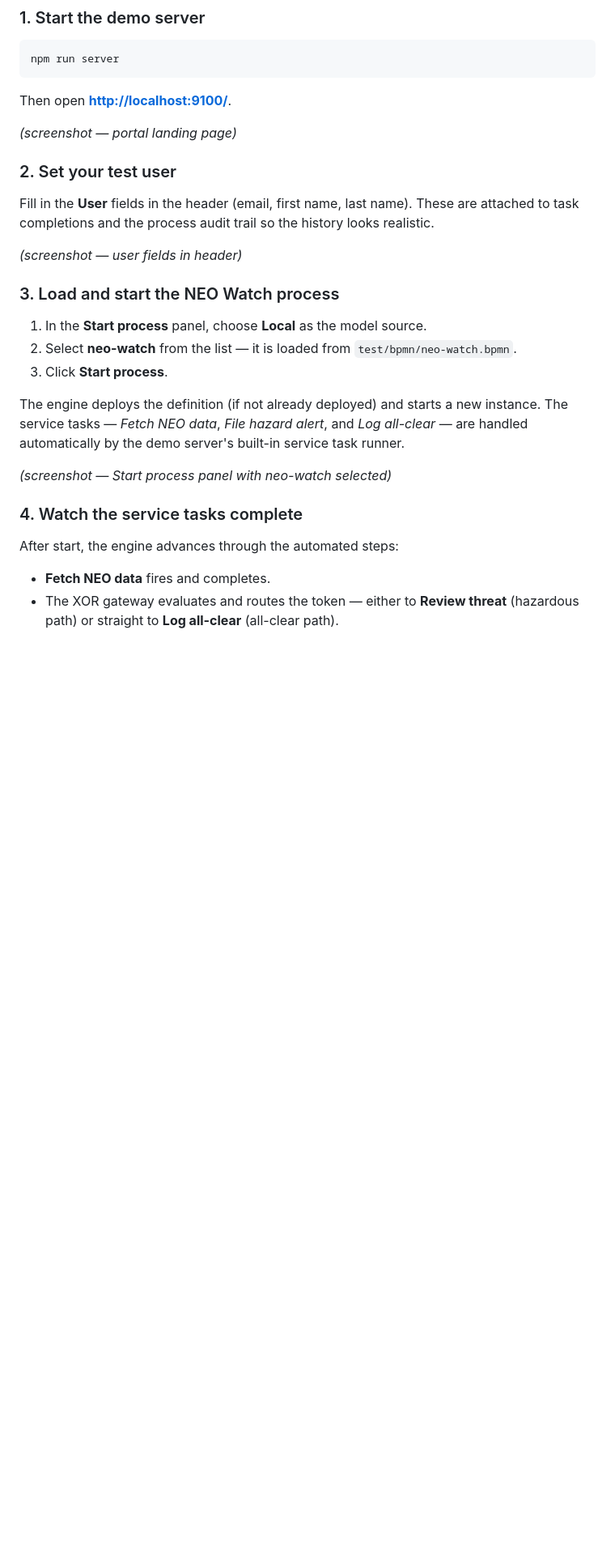
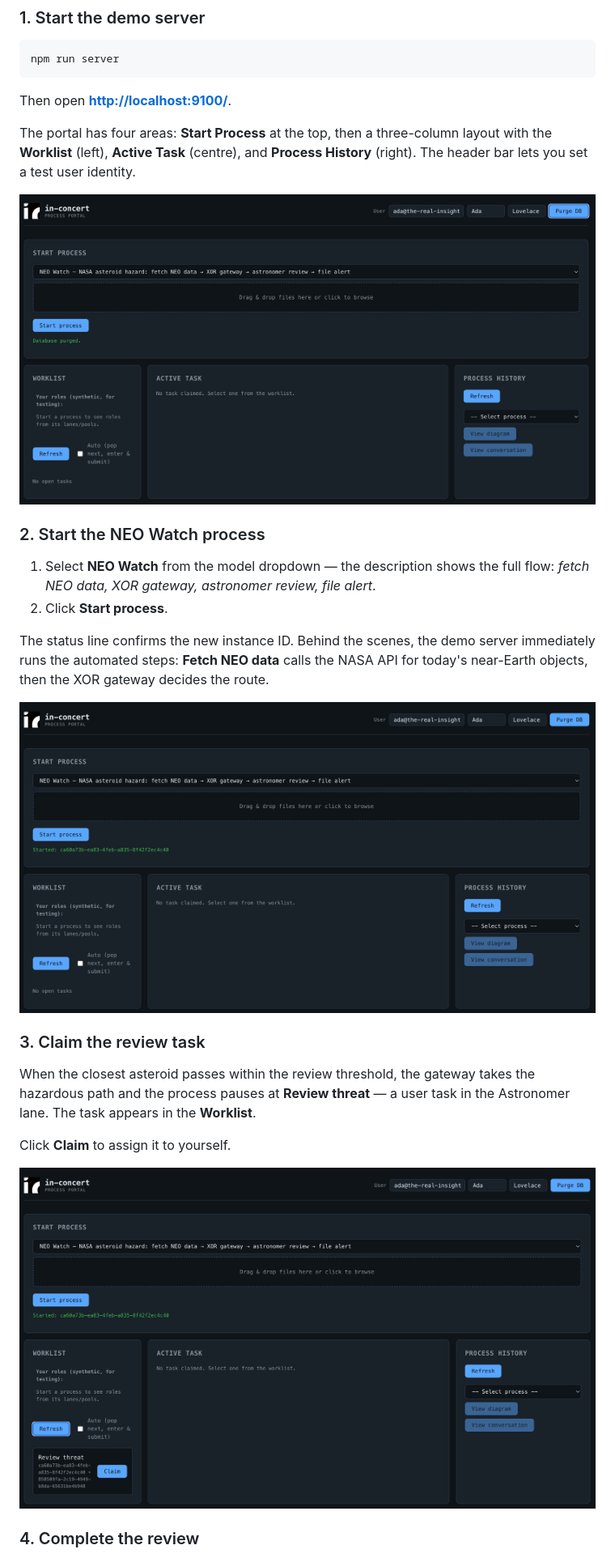
Before and after one commit to The-Real-Insight/in-concert, a Markdown page: docs/getting-started.md, the part around one of its changes. Shown at 81% size. Drawn GitHub-style; pictures changed too: docs/portal/neo/portal overview.png (added), docs/portal/neo/start-process.png (added), docs/portal/neo/worklist.png (added); blank space fills up the shorter version.

Commit message:
Portal use documented.

```diff
--- a/docs/getting-started.md
+++ b/docs/getting-started.md
@@ -415,28 +415,26 @@ npm run server
 
 Then open **[http://localhost:9100/](http://localhost:9100/)**.
 
-*(screenshot — portal landing page)*
+The portal has four areas: **Start Process** at the top, then a three-column layout with the **Worklist** (left), **Active Task** (centre), and **Process History** (right). The header bar lets you set a test user identity.
 
-### 2. Set your test user
+![Portal overview after purging the database](portal/neo/portal%20overview.png)
 
-Fill in the **User** fields in the header (email, first name, last name). These are attached to task completions and the process audit trail so the history looks realistic.
+### 2. Start the NEO Watch process
 
-*(screenshot — user fields in header)*
+1. Select **NEO Watch** from the model dropdown — the description shows the full flow: *fetch NEO data, XOR gateway, astronomer review, file alert*.
+2. Click **Start process**.
 
-### 3. Load and start the NEO Watch process
+The status line confirms the new instance ID. Behind the scenes, the demo server immediately runs the automated steps: **Fetch NEO data** calls the NASA API for today's near-Earth objects, then the XOR gateway decides the route.
 
-1. In the **Start process** panel, choose **Local** as the model source.
-2. Select **neo-watch** from the list — it is loaded from `test/bpmn/neo-watch.bpmn`.
-3. Click **Start process**.
+![Starting the NEO Watch process — instance ID confirmed](portal/neo/start-process.png)
 
-The engine deploys the definition (if not already deployed) and starts a new instance. The service tasks — *Fetch NEO data*, *File hazard alert*, and *Log all-clear* — are handled automatically by the demo server's built-in service task runner.
+### 3. Claim the review task
 
-*(screenshot — Start process panel with neo-watch selected)*
+When the closest asteroid passes within the review threshold, the gateway takes the hazardous path and the process pauses at **Review threat** — a user task in the Astronomer lane. The task appears in the **Worklist**.
 
-### 4. Watch the service tasks complete
+Click **Claim** to assign it to yourself.
 
-After start, the engine advances through the automated steps:
+![Worklist showing the Review threat task with Claim button](portal/neo/worklist.png)
 
-- **Fetch NEO data** fires and completes.
-- The XOR gateway evaluates and routes the token — either to **Review threat** (hazardous path) or straight to **Log all-clear** (all-clear path).
+### 4. Complete the review
 
```
Also changed, not shown: other parts of docs/getting-started.md (+10 -14 lines), docs/portal/neo/claim-task.png (added), docs/portal/neo/process-history.png (added), docs/portal/neo/submit-task.png (added), 1 other file.
